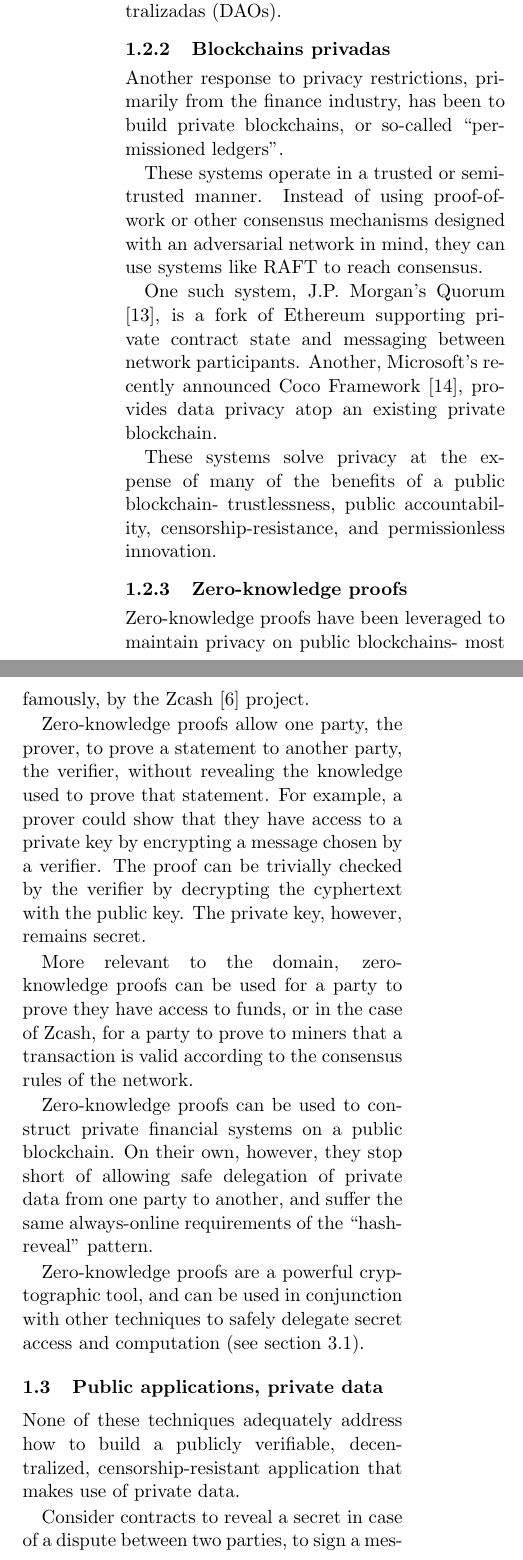
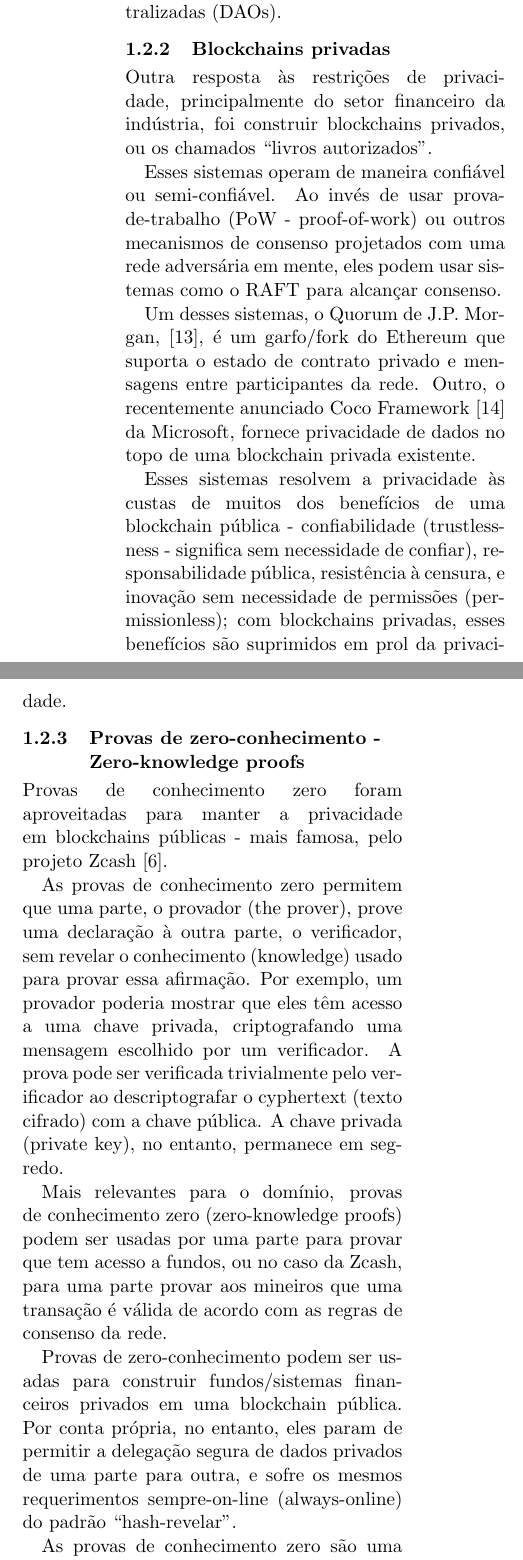
Before and after one commit to keep-network/whitepaper, a LaTeX paper (keep.pt.tex): two parts of the columns of page 2 of 11, joined at a grey line, cut so that both start at the same text. Compiled offline with pdfLaTeX.

Commit message:
Update keep.pt.tex

```diff
--- a/keep.pt.tex
+++ b/keep.pt.tex
@@ -112,62 +112,55 @@ participantes humanos ativos, como organizações autônomas descentralizadas
 
 \subsubsection{Blockchains privadas}
 
-Another response to privacy restrictions, primarily from the finance
-industry, has been to build private blockchains, or so-called
-``permissioned ledgers''.
+Outra resposta às restrições de privacidade, principalmente do setor financeiro
+da indústria, foi construir blockchains privados, ou os chamados
+``livros autorizados''.
 
-These systems operate in a trusted or semi-trusted manner. Instead of
-using proof-of-work or other consensus mechanisms designed with an
-adversarial network in mind, they can use systems like RAFT to reach
-consensus.
+Esses sistemas operam de maneira confiável ou semi-confiável. Ao invés de
+usar prova-de-trabalho (PoW - proof-of-work) ou outros mecanismos de consenso projetados com uma
+rede adversária em mente, eles podem usar sistemas como o RAFT para alcançar
+consenso.
 
-One such system, J.P. Morgan's Quorum \cite{quorum}, is a fork of
-Ethereum supporting private contract state and messaging between
-network participants. Another, Microsoft's recently announced Coco
-Framework \cite{coco}, provides data privacy atop an existing private
-blockchain.
+Um desses sistemas, o Quorum de J.P. Morgan, \cite{quorum}, é um garfo/fork do
+Ethereum que suporta o estado de contrato privado e mensagens entre
+participantes da rede. Outro, o recentemente anunciado Coco Framework \cite{coco} da Microsoft, fornece privacidade de dados no topo de uma blockchain privada existente.
 
-These systems solve privacy at the expense of many of the benefits of
-a public blockchain- trustlessness, public accountability,
-censorship-resistance, and permissionless innovation.
+Esses sistemas resolvem a privacidade às custas de muitos dos benefícios de
+uma blockchain pública - confiabilidade (trustlessness - significa sem necessidade de confiar), responsabilidade pública,
+resistência à censura, e inovação sem necessidade de permissões (permissionless); com blockchains privadas, esses benefícios são suprimidos em prol da privacidade.
 
-\subsubsection{Zero-knowledge proofs}
+\subsubsection{Provas de zero-conhecimento - Zero-knowledge proofs}
 
-Zero-knowledge proofs have been leveraged to maintain privacy on
-public blockchains- most famously, by the Zcash \cite{zcash} project.
+Provas de conhecimento zero foram aproveitadas para manter a privacidade em
+blockchains públicas - mais famosa, pelo projeto Zcash \cite{zcash}.
 
-Zero-knowledge proofs allow one party, the prover, to prove a
-statement to another party, the verifier, without revealing the
-knowledge used to prove that statement.  For example, a prover could
-show that they have access to a private key by encrypting a message
-chosen by a verifier. The proof can be trivially checked by the
-verifier by decrypting the cyphertext with the public key. The private
-key, however, remains secret.
+As provas de conhecimento zero permitem que uma parte, o provador (the prover), prove uma
+declaração à outra parte, o verificador, sem revelar o
+conhecimento (knowledge) usado para provar essa afirmação. Por exemplo, um provador poderia
+mostrar que eles têm acesso a uma chave privada, criptografando uma mensagem
+escolhido por um verificador. A prova pode ser verificada trivialmente pelo
+verificador ao descriptografar o cyphertext (texto cifrado) com a chave pública. A chave privada (private
+key), no entanto, permanece em segredo.
 
-More relevant to the domain, zero-knowledge proofs can be used for a
-party to prove they have access to funds, or in the case of Zcash, for
-a party to prove to miners that a transaction is valid according to
-the consensus rules of the network.
+Mais relevantes para o domínio, provas de conhecimento zero (zero-knowledge proofs) podem ser usadas por uma parte para provar que tem acesso a fundos, ou no caso da Zcash, para uma parte provar aos mineiros que uma transação é válida de acordo com
+as regras de consenso da rede.
 
-Zero-knowledge proofs can be used to construct private financial
-systems on a public blockchain. On their own, however, they stop short
-of allowing safe delegation of private data from one party to another,
-and suffer the same always-online requirements of the ``hash-reveal''
-pattern.
+Provas de zero-conhecimento podem ser usadas para construir fundos/sistemas financeiros privados
+em uma blockchain pública. Por conta própria, no entanto, eles param
+de permitir a delegação segura de dados privados de uma parte para outra,
+e sofre os mesmos requerimentos sempre-on-line (always-online) do padrão ``hash-revelar''.
 
-Zero-knowledge proofs are a powerful cryptographic tool, and can be
-used in conjunction with other techniques to safely delegate secret
-access and computation (see section \ref{sMPC}).
+As provas de conhecimento zero são uma poderosa ferramenta criptográfica e podem ser
+usado em conjunto com outras técnicas para delegar com segurança o
+acesso e computação (consulte a seção \ref{sMPC}).
 
-\subsection{Public applications, private data}
+\subsection{Aplicações públicas, dados privados}
 
-None of these techniques adequately address how to build a publicly
-verifiable, decentralized, censorship-resistant application that makes
-use of private data.
+Nenhuma dessas técnicas aborda adequadamente como construir uma
+aplicação publicamente verificável, descentralizada e resistente à censura que faz
+uso de dados privados.
 
-Consider contracts to reveal a secret in case of a dispute between two
-parties, to sign a message verifying contract identity off-chain, or
-to securely encrypt files \footnote{We go over applications in more
-depth later in section \ref{applications}}.
+Considere contratos para revelar um segredo em caso de disputa entre duas partes, para assinar uma mensagem verificando a identidade do contrato fora da blockchain (off-chain), ou
+para criptografar arquivos com segurança \footnote{Examinamos os aplicativos em mais
+profundidade mais adiante na seção \ref{applications}}.
 
-\section{Introducing keeps}
@@ -178,2 +172 @@ introduce the {\em keep}.
 
-A keep is an off-chain container for private data. Keeps allow
```
Also changed, not shown: keep.pt.tex (28 more changed lines).
